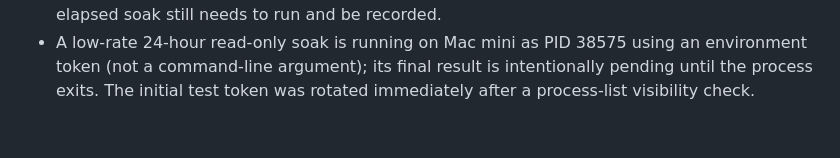
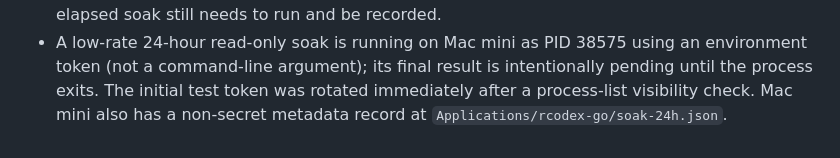
Before and after one commit to StormLegend/rcodex, a Markdown page: docs/GO-PRODUCTION-GOAL.md, the part around the change. Drawn GitHub-style.

Commit message:
docs: add soak audit metadata

```diff
--- a/docs/GO-PRODUCTION-GOAL.md
+++ b/docs/GO-PRODUCTION-GOAL.md
@@ -55,4 +55,5 @@ each gateway owns its sessions and data, and in-flight operations cannot move.
 - A low-rate 24-hour read-only soak is running on Mac mini as PID 38575 using
   an environment token (not a command-line argument); its final result is
   intentionally pending until the process exits. The initial test token was
-  rotated immediately after a process-list visibility check.
+  rotated immediately after a process-list visibility check. Mac mini also has
+  a non-secret metadata record at `Applications/rcodex-go/soak-24h.json`.
```
